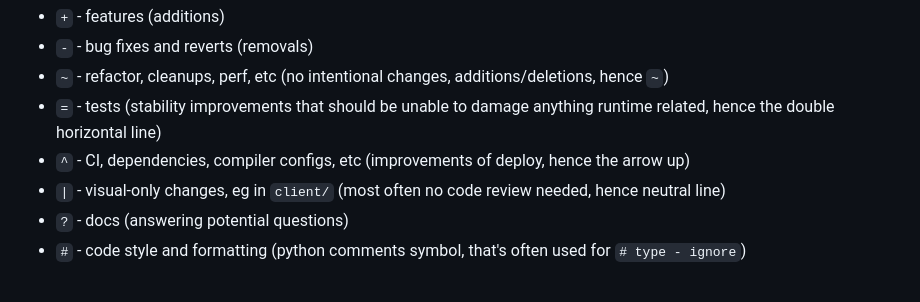
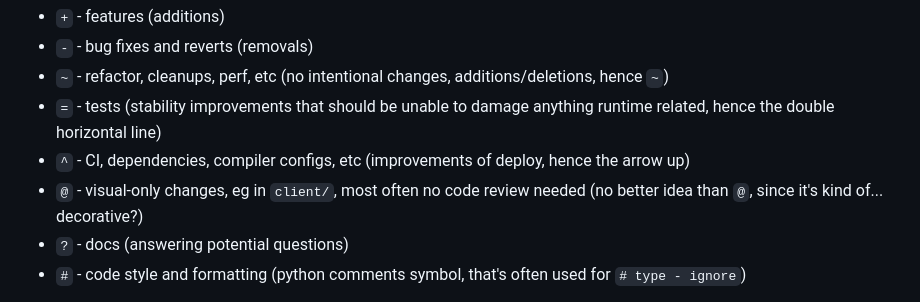
Before and after one commit to neuronhub-app/NeuronHub, a Markdown page: docs/git-commits.md, the part around the change. GitHub-like rendering.

Commit message:
docs: git commits: switch visual changes from `|` to `@`

```diff
--- a/docs/git-commits.md
+++ b/docs/git-commits.md
@@ -14,7 +14,7 @@ The Type is written before the commit, as:
 - `~` - refactor, cleanups, perf, etc (no intentional changes, additions/deletions, hence `~`)
 - `=` - tests (stability improvements that should be unable to damage anything runtime related, hence the double horizontal line)
 - `^` - CI, dependencies, compiler configs, etc (improvements of deploy, hence the arrow up)
-- `|` - visual-only changes, eg in `client/` (most often no code review needed, hence neutral line)
+- `@` - visual-only changes, eg in `client/`, most often no code review needed (no better idea than `@`, since it's kind of... decorative?)
 - `?` - docs (answering potential questions)
 - `#` - code style and formatting (python comments symbol, that's often used for `# type - ignore`)
 
```
